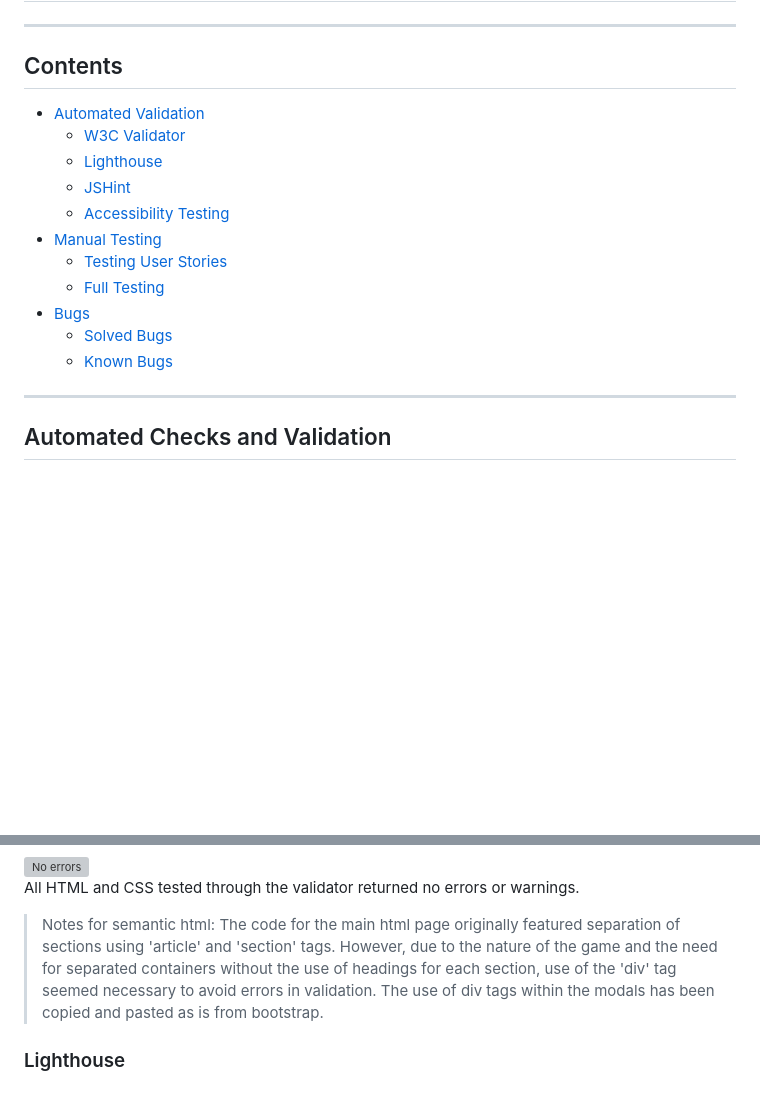
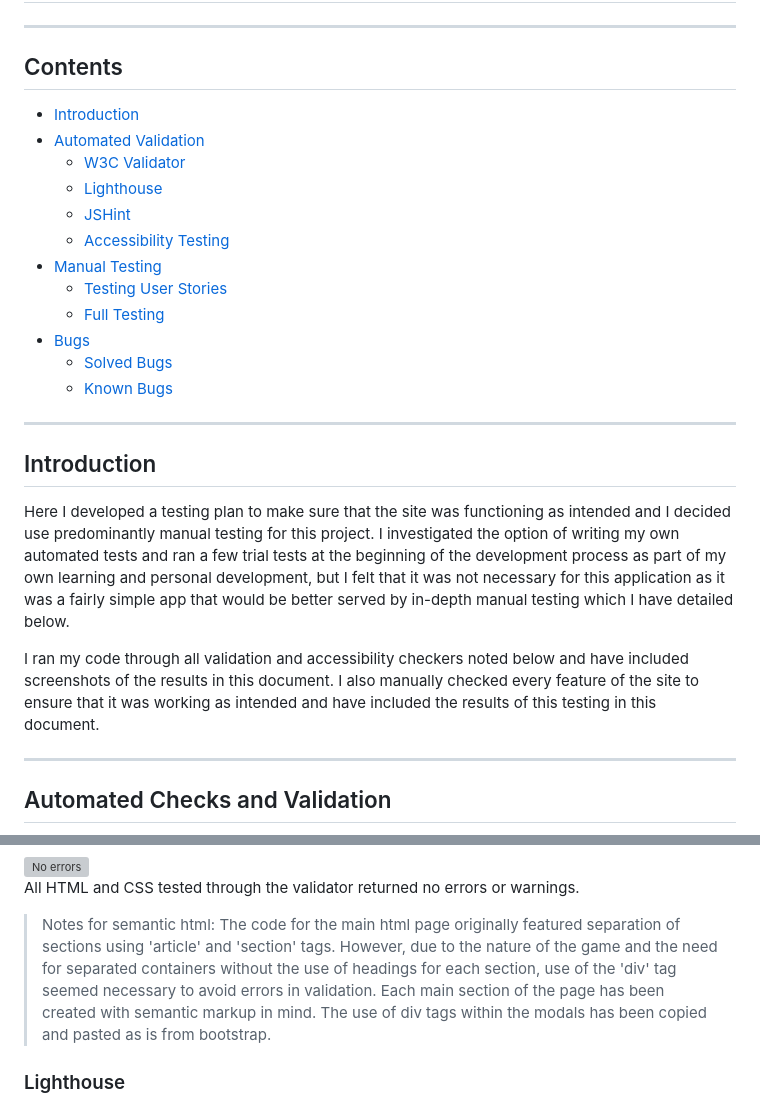
Before and after one commit to Melody-Lisa/into-the-woods, a Markdown page: testing.md, 2 parts joined by grey strips. Rendered like a GitHub page; blank space fills up the shorter version; grey boxes are pictures that could not be loaded.

Commit message:
docs:"Add introduction and edit semantics notes in line with changes"

```diff
--- a/testing.md
+++ b/testing.md
@@ -4,6 +4,7 @@
 
 ## Contents
 
+* [Introduction](#introduction)
 * [Automated Validation](#automated-checks-and-validation)
     * [W3C Validator](#w3c-validator)
     * [Lighthouse](#lighthouse)
@@ -15,6 +16,14 @@
 * [Bugs](#bugs)
     * [Solved Bugs](#solved-bugs)
     * [Known Bugs](#known-bugs)
+
+-----
+
+## Introduction
+
+Here I developed a testing plan to make sure that the site was functioning as intended and I decided use predominantly manual testing for this project. I investigated the option of writing my own automated tests and ran a few trial tests at the beginning of the development process as part of my own learning and personal development, but I felt that it was not necessary for this application as it was a fairly simple app that would be better served by in-depth manual testing which I have detailed below.
+
+I ran my code through all validation and accessibility checkers noted below and have included screenshots of the results in this document. I also manually checked every feature of the site to ensure that it was working as intended and have included the results of this testing in this document.
 
 -----
 
@@ -45,7 +54,7 @@ This automated testing section contains all testing that has been run through a
 All HTML and CSS tested through the validator returned no errors or warnings.
 
 > Notes for semantic html:
-The code for the main html page originally featured separation of sections using 'article' and 'section' tags. However, due to the nature of the game and the need for separated containers without the use of headings for each section, use of the 'div' tag seemed necessary to avoid errors in validation. The use of div tags within the modals has been copied and pasted as is from bootstrap.
+The code for the main html page originally featured separation of sections using 'article' and 'section' tags. However, due to the nature of the game and the need for separated containers without the use of headings for each section, use of the 'div' tag seemed necessary to avoid errors in validation. Each main section of the page has been created with semantic markup in mind. The use of div tags within the modals has been copied and pasted as is from bootstrap.
 
 ### Lighthouse
 
```
